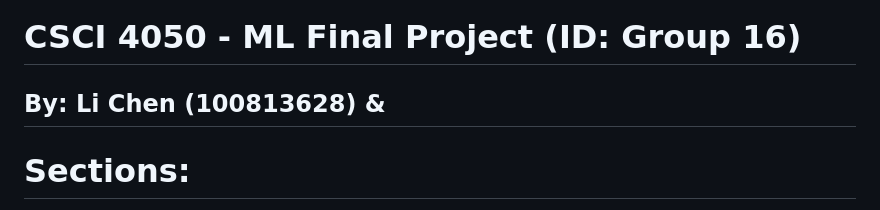
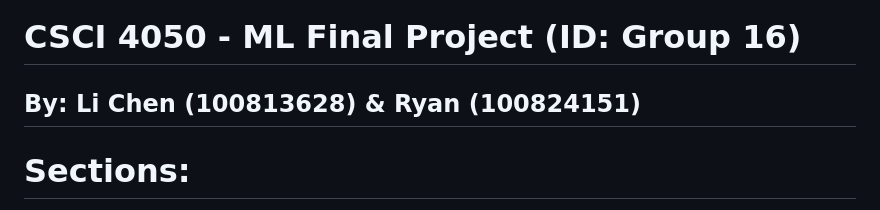
Before and after one commit to ShianLiChen/MLFinalProject, a Markdown page: README.md, the part around the change. Rendered like a GitHub page.

```diff
--- a/README.md
+++ b/README.md
@@ -1,5 +1,5 @@
 # CSCI 4050 - ML Final Project (ID: Group 16)
-## By: Li Chen (100813628) &
+## By: Li Chen (100813628) & Ryan (100824151)
 
 # Sections:
 1. Files whose names end in `*_dgg` represent the **Diabetes General Guess** functionality that uses a Multi-Layer Perceptron (MLP) and 2 multi-participant diabetic information datasets to predict whether a user has diabetes and also provides a confidence level in its prediction.
```
